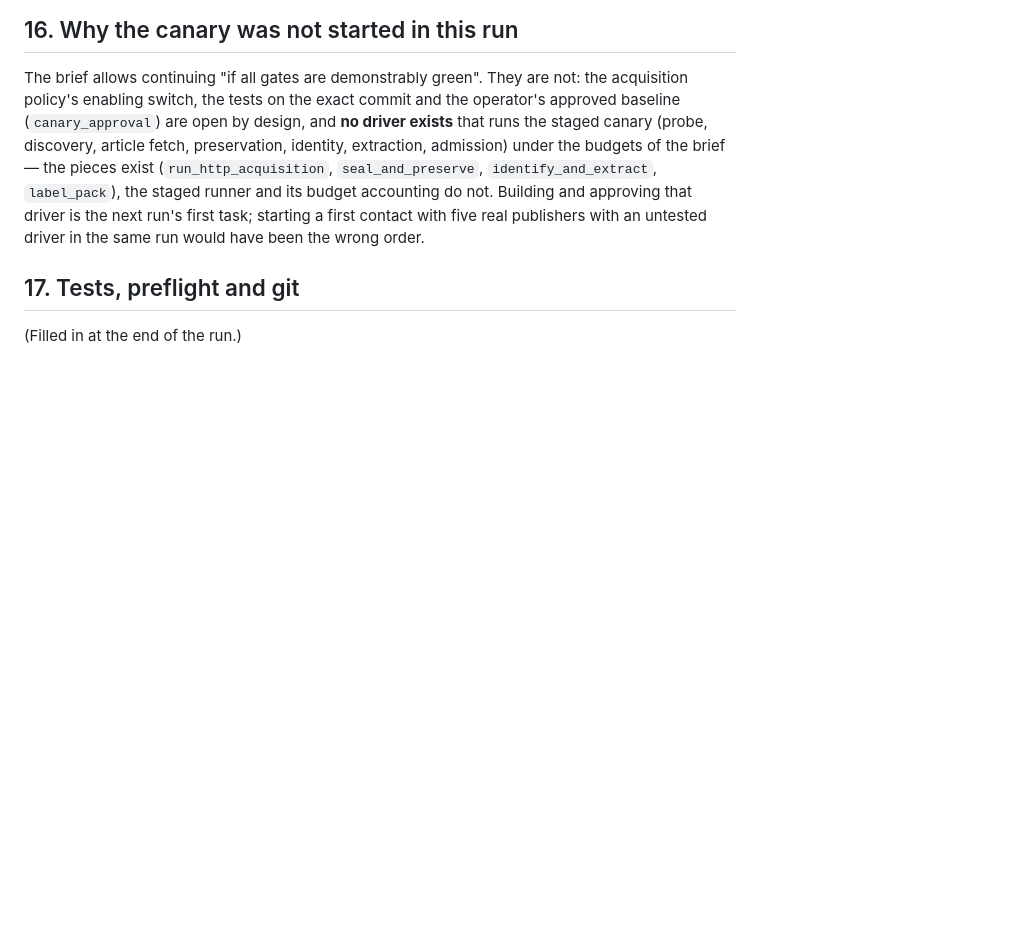
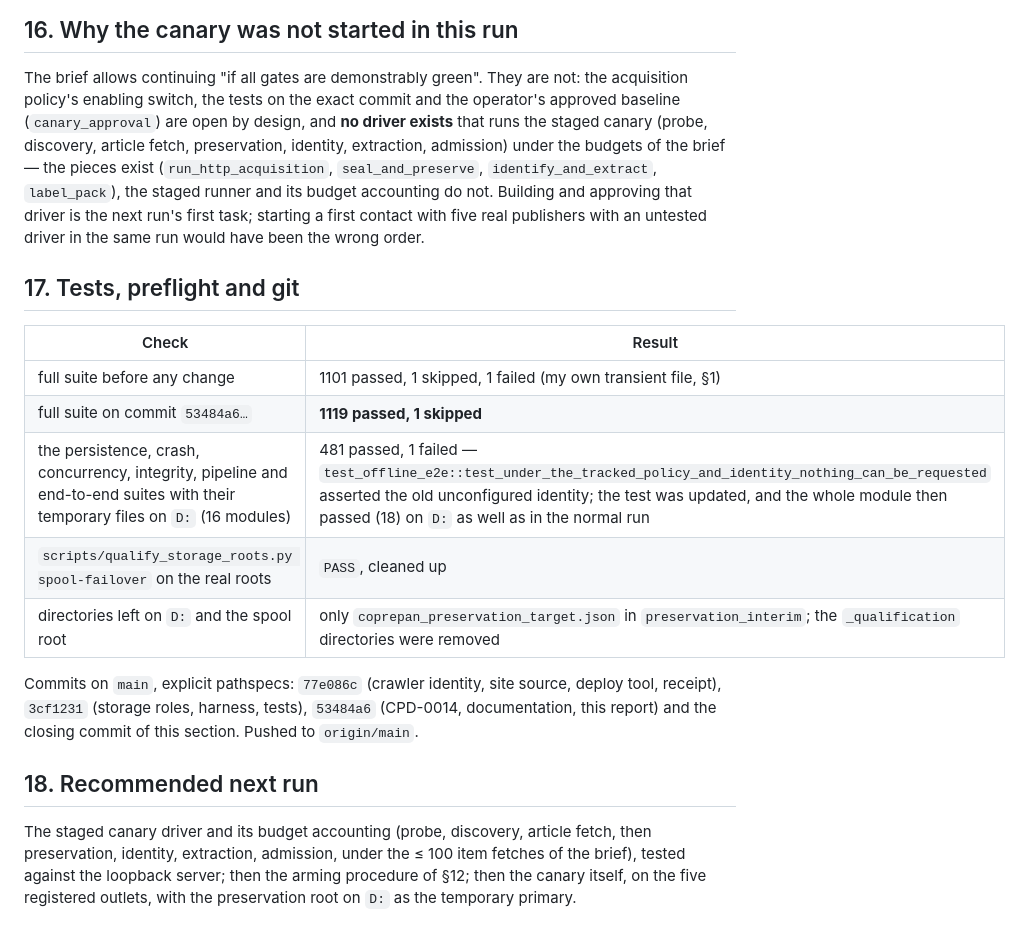
Before and after one commit to FTacke/coprepan, a Markdown page: docs/agent-runs/2026-10-08_crawler-site-storage-o2-o3-interim.md, the part around one of its changes. GitHub-like rendering; blank space fills up the shorter version.

```diff
--- a/docs/agent-runs/2026-10-08_crawler-site-storage-o2-o3-interim.md
+++ b/docs/agent-runs/2026-10-08_crawler-site-storage-o2-o3-interim.md
@@ -229,4 +250,21 @@ untested driver in the same run would have been the wrong order.
 
 ## 17. Tests, preflight and git
 
-(Filled in at the end of the run.)
+| Check | Result |
+|---|---|
+| full suite before any change | 1101 passed, 1 skipped, 1 failed (my own transient file, §1) |
+| full suite on commit `53484a6…` | **1119 passed, 1 skipped** |
+| the persistence, crash, concurrency, integrity, pipeline and end-to-end suites with their temporary files on `D:` (16 modules) | 481 passed, 1 failed — `test_offline_e2e::test_under_the_tracked_policy_and_identity_nothing_can_be_requested` asserted the old unconfigured identity; the test was updated, and the whole module then passed (18) on `D:` as well as in the normal run |
+| `scripts/qualify_storage_roots.py spool-failover` on the real roots | `PASS`, cleaned up |
+| directories left on `D:` and the spool root | only `coprepan_preservation_target.json` in `preservation_interim`; the `_qualification` directories were removed |
+
+Commits on `main`, explicit pathspecs: `77e086c` (crawler identity, site source, deploy tool,
+receipt), `3cf1231` (storage roles, harness, tests), `53484a6` (CPD-0014, documentation, this
+report) and the closing commit of this section. Pushed to `origin/main`.
+
+## 18. Recommended next run
+
+The staged canary driver and its budget accounting (probe, discovery, article fetch, then
+preservation, identity, extraction, admission, under the ≤ 100 item fetches of the brief), tested
+against the loopback server; then the arming procedure of §12; then the canary itself, on the five
+registered outlets, with the preservation root on `D:` as the temporary primary.
```
Also changed, not shown: other parts of docs/agent-runs/2026-10-08_crawler-site-storage-o2-o3-interim.md (+24 -3 lines).
